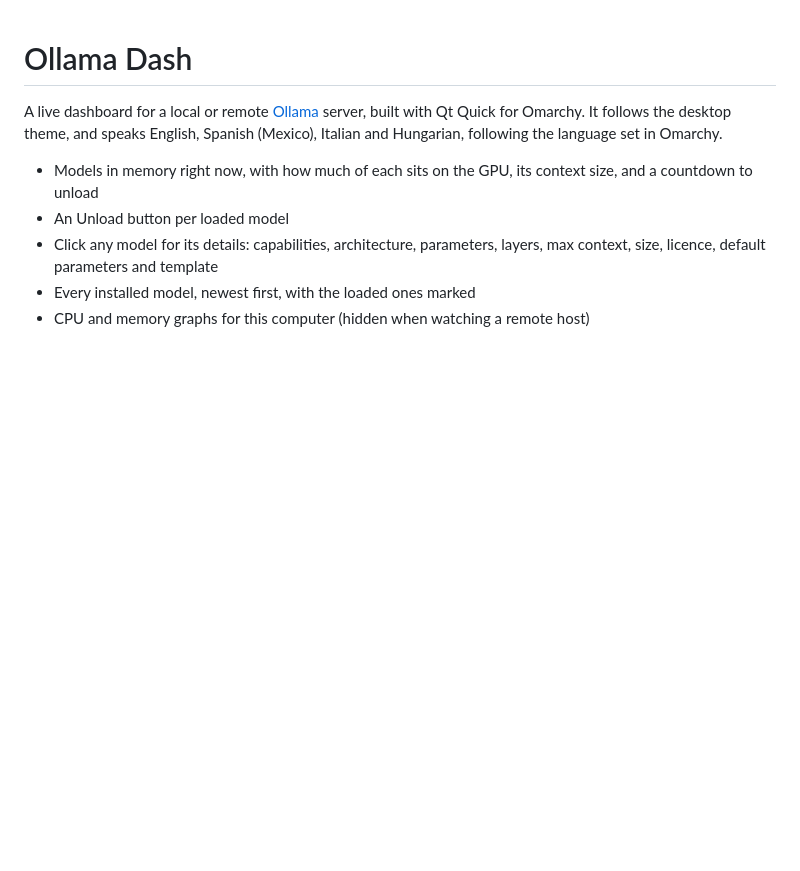
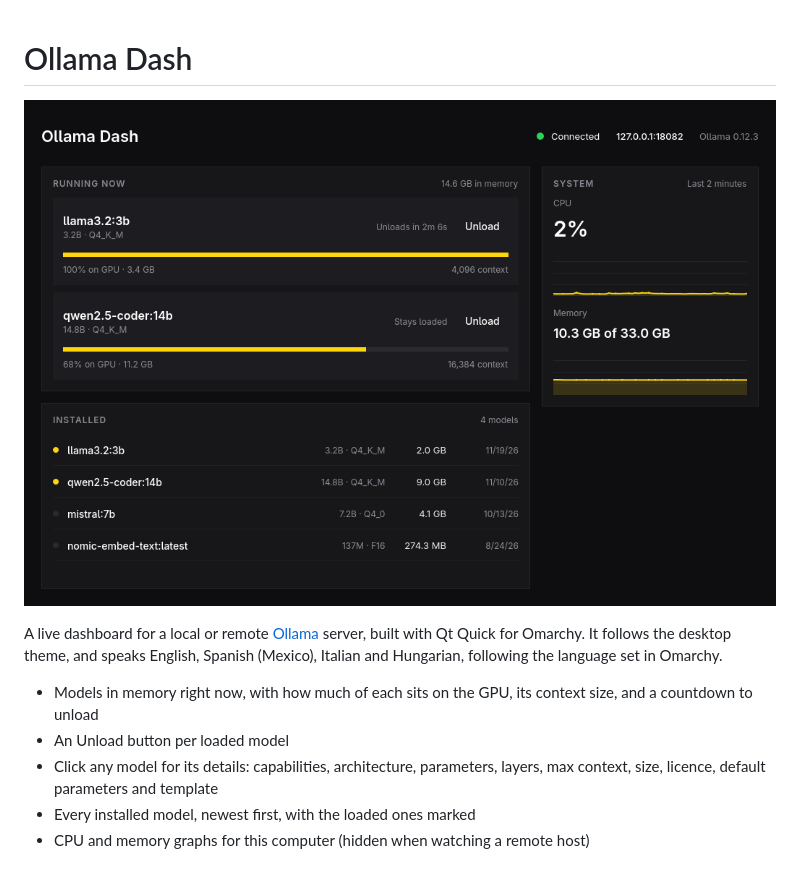
Before and after one commit to aurora7795/ollamadash, a Markdown page: README.md, the part around the change. Rendered like a GitHub page; pictures changed too: docs/screenshot.png (added); blank space fills up the shorter version.

Commit message:
Add a screenshot and tidy the package
Drop the debug package and list the app under one menu category.

Co-Authored-By: Claude Sonnet 5.5 <noreply@anthropic.com>

```diff
--- a/README.md
+++ b/README.md
@@ -1,4 +1,6 @@
 # Ollama Dash
+
+![Ollama Dash showing two loaded models, the installed list and CPU and memory graphs](docs/screenshot.png)
 
 A live dashboard for a local or remote [Ollama](https://ollama.com) server, built with Qt Quick for Omarchy. It follows the desktop theme, and speaks English, Spanish (Mexico), Italian and Hungarian, following the language set in Omarchy.
 
```
Also changed, not shown: 2 other files.
